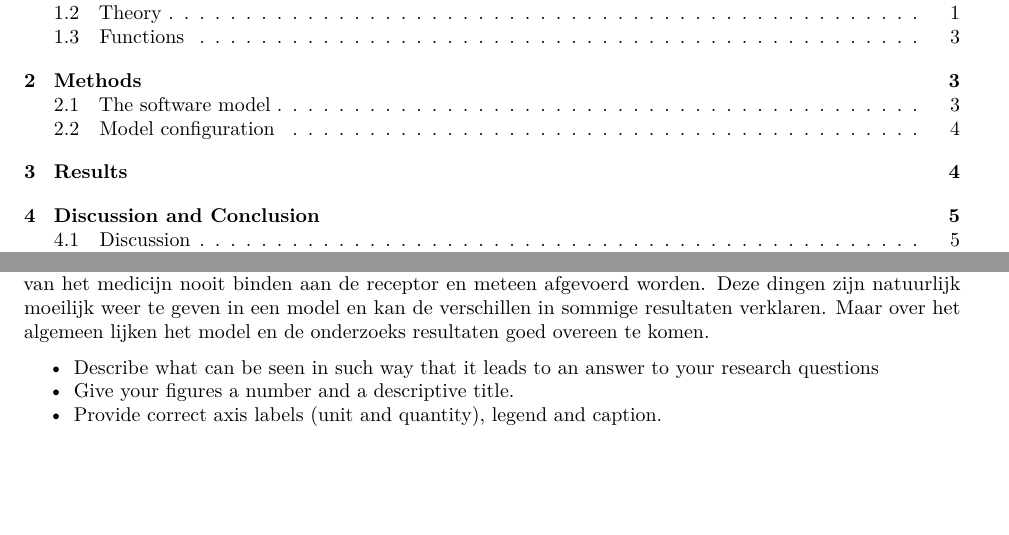
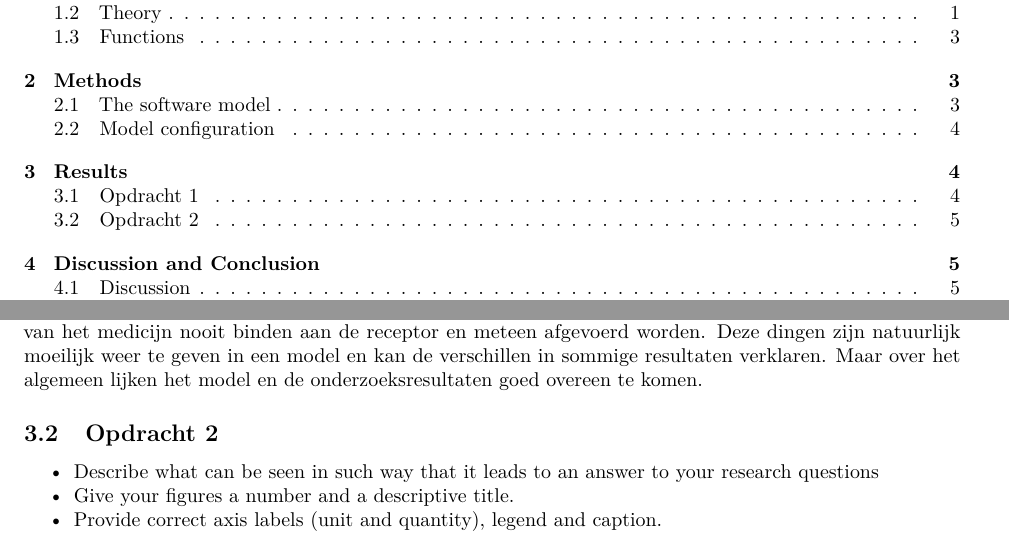
Before and after one commit to sjnelen/Themaopdracht_8, an R Markdown document (Week3_opdracht.Rmd): two parts of pages 1 and 5 of 6, joined at a grey line, cut so that both start at the same text, the shorter picture padded with empty space. Rendered offline with R 4.5, knitr and Pandoc, then LaTeX, with nearby package versions; the code chunks are not run, so their results and figures are left out.

Commit message:
Assignment 3 modifications:

````diff
--- a/Week3_opdracht.Rmd
+++ b/Week3_opdracht.Rmd
@@ -201,8 +203,12 @@ zijn die moeilijk in een model zijn weer te geven. In het echt kan natuurlijk
 een deel van het medicijn nooit binden aan de receptor en meteen afgevoerd worden.
 Deze dingen zijn natuurlijk moeilijk weer te geven in een model en kan de verschillen
 in sommige resultaten verklaren. Maar over het algemeen lijken het model en de
-onderzoeks resultaten goed overeen te komen.
+onderzoeksresultaten goed overeen te komen.
 
+## Opdracht 2
+```{r}
+
+```
 - Describe what can be seen in such way that it leads to an answer to your research questions
 - Give your figures a number and a descriptive title.
 - Provide correct axis labels (unit and quantity), legend and caption.
````
Also changed, not shown: Week3_opdracht.Rmd (2 more changed lines).
